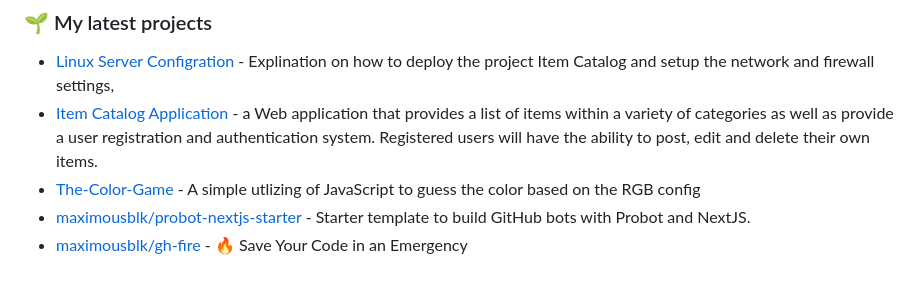
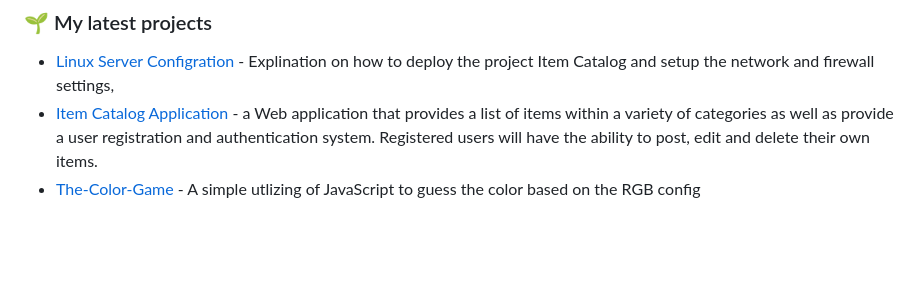
Before and after one commit to ali-karkazan/ali-karkazan, a Markdown page: README.md, the part around the change. Drawn GitHub-style; blank space fills up the shorter version.

Commit message:
Remove unnecessary information

```diff
--- a/README.md
+++ b/README.md
@@ -65,5 +65,3 @@ with a proven track record of success in managing complex operations and ensurin
 - [Item Catalog Application](https://github.com/ali-karkazan/final-item-catalog) - a Web application that provides a list of items within a variety of categories as well as
                               provide a user registration and authentication system. Registered users will have the ability to post, edit and delete their own items.
 - [The-Color-Game](https://github.com/ali-karkazan/The-Color-Game) - A simple utlizing of JavaScript to guess the color based on the RGB config
-- [maximousblk/probot-nextjs-starter](https://github.com/maximousblk/probot-nextjs-starter) - Starter template to build GitHub bots with Probot and NextJS.
-- [maximousblk/gh-fire](https://github.com/maximousblk/gh-fire) - 🔥 Save Your Code in an Emergency
```
